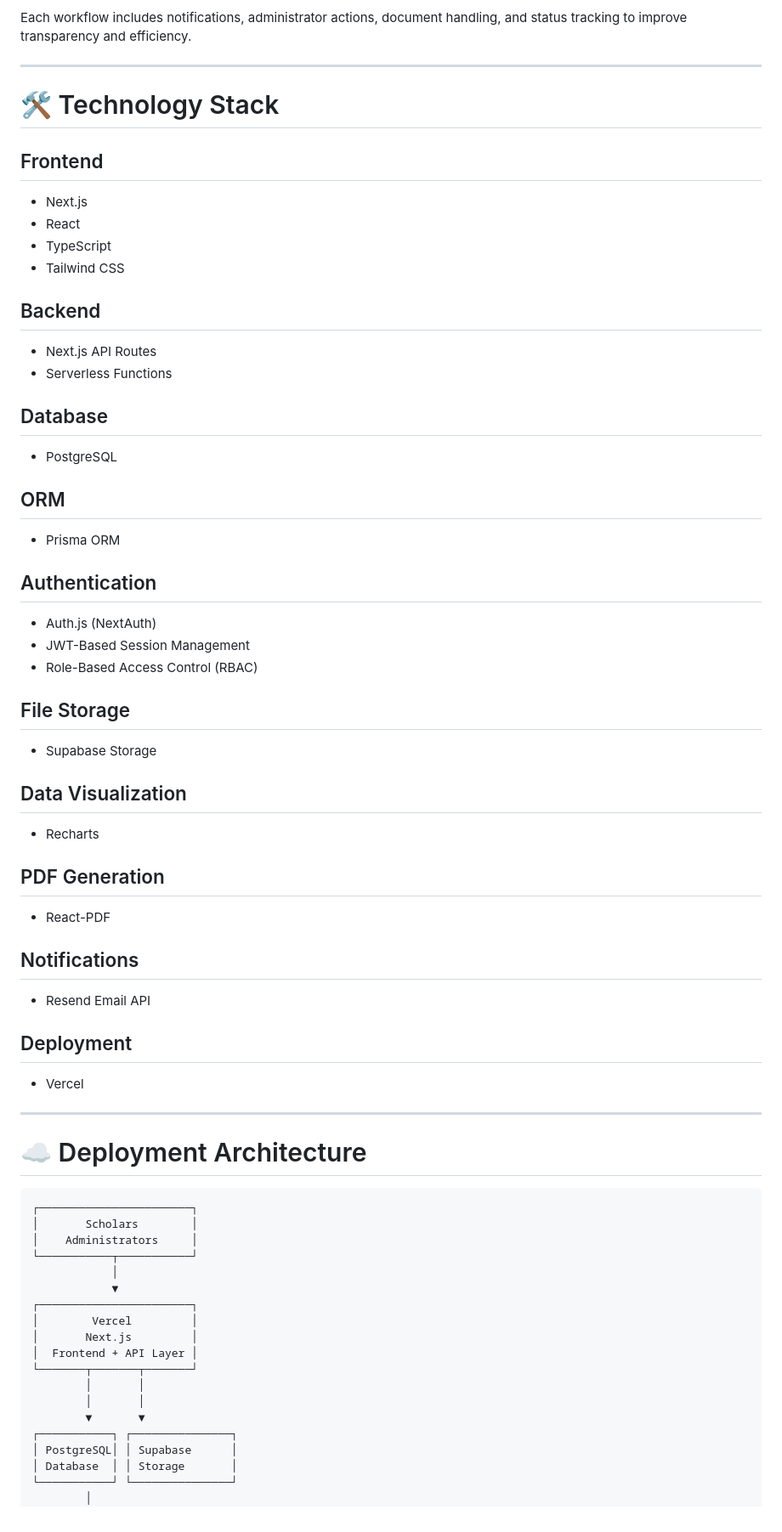
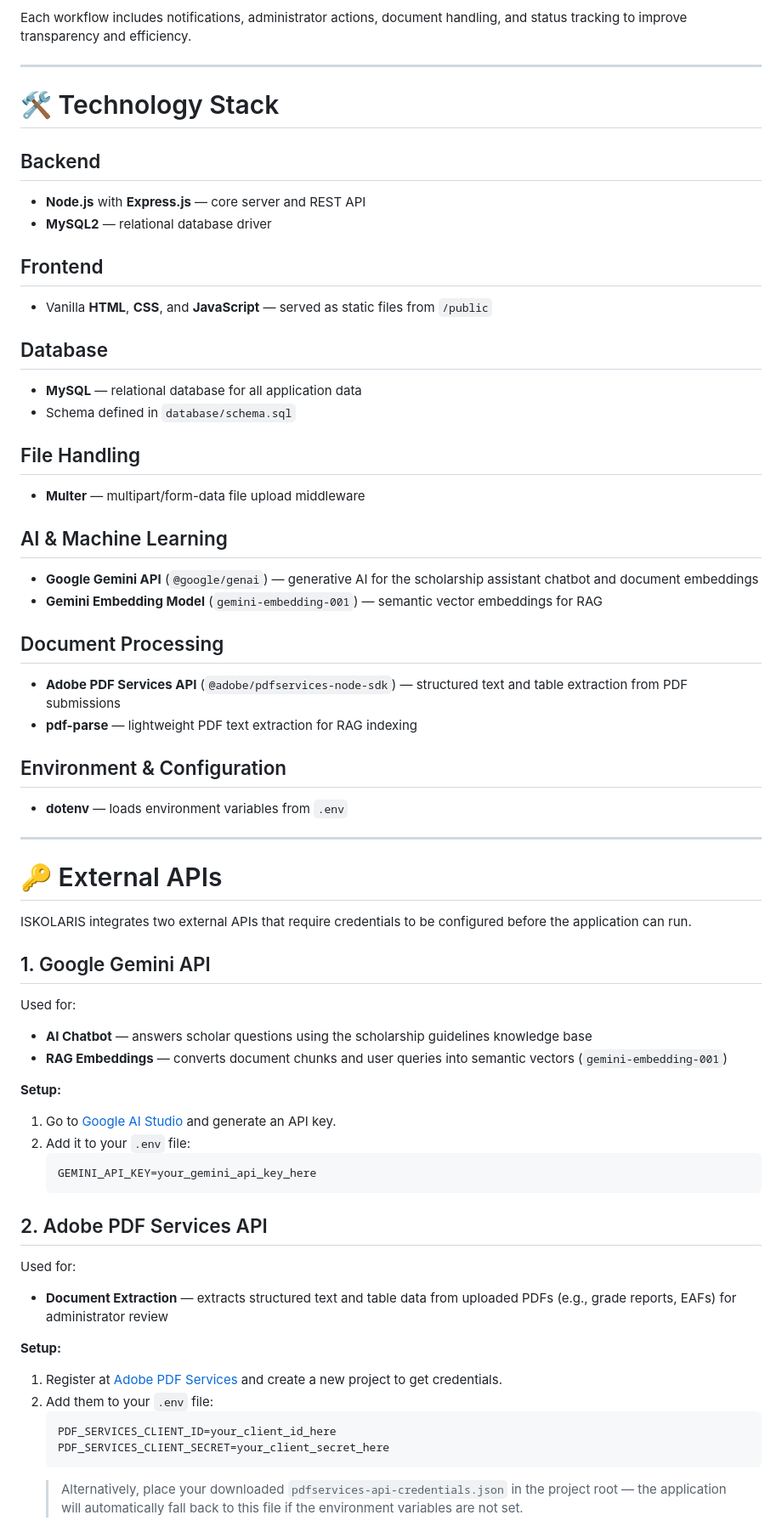
Before and after one commit to sxmsnchz/ITISDEV-Iskolaris, a Markdown page: README.md, the part around one of its changes. Shown at 85% size. GitHub-like rendering.

````diff
--- a/README.md
+++ b/README.md
@@ -257,72 +262,68 @@ Each workflow includes notifications, administrator actions, document handling,
 
 # 🛠️ Technology Stack
 
+## Backend
+
+* **Node.js** with **Express.js** — core server and REST API
+* **MySQL2** — relational database driver
+
 ## Frontend
 
-* Next.js
-* React
-* TypeScript
-* Tailwind CSS
-
-## Backend
-
-* Next.js API Routes
-* Serverless Functions
+* Vanilla **HTML**, **CSS**, and **JavaScript** — served as static files from `/public`
 
 ## Database
 
-* PostgreSQL
+* **MySQL** — relational database for all application data
+* Schema defined in `database/schema.sql`
 
-## ORM
+## File Handling
 
-* Prisma ORM
+* **Multer** — multipart/form-data file upload middleware
 
-## Authentication
+## AI & Machine Learning
 
-* Auth.js (NextAuth)
-* JWT-Based Session Management
-* Role-Based Access Control (RBAC)
+* **Google Gemini API** (`@google/genai`) — generative AI for the scholarship assistant chatbot and document embeddings
+* **Gemini Embedding Model** (`gemini-embedding-001`) — semantic vector embeddings for RAG
 
-## File Storage
+## Document Processing
 
-* Supabase Storage
+* **Adobe PDF Services API** (`@adobe/pdfservices-node-sdk`) — structured text and table extraction from PDF submissions
+* **pdf-parse** — lightweight PDF text extraction for RAG indexing
 
-## Data Visualization
+## Environment & Configuration
 
-* Recharts
-
-## PDF Generation
-
-* React-PDF
-
-## Notifications
-
-* Resend Email API
-
-## Deployment
-
-* Vercel
+* **dotenv** — loads environment variables from `.env`
 
 ---
 
-# ☁️ Deployment Architecture
+# 🔑 External APIs
 
-```text
-┌───────────────────────┐
-│       Scholars        │
-│    Administrators     │
-└───────────┬───────────┘
-            │
-            ▼
-┌───────────────────────┐
-│        Vercel         │
-│       Next.js         │
-│  Frontend + API Layer │
-└───────┬───────┬───────┘
-        │       │
-        │       │
-        ▼       ▼
-┌───────────┐ ┌───────────────┐
-│ PostgreSQL│ │ Supabase      │
-│ Database  │ │ Storage       │
-└───────────┘ └───────────────┘
+ISKOLARIS integrates two external APIs that require credentials to be configured before the application can run.
+
+## 1. Google Gemini API
+
+Used for:
+- **AI Chatbot** — answers scholar questions using the scholarship guidelines knowledge base
+- **RAG Embeddings** — converts document chunks and user queries into semantic vectors (`gemini-embedding-001`)
+
+**Setup:**
+1. Go to [Google AI Studio](https://aistudio.google.com/app/apikey) and generate an API key.
+2. Add it to your `.env` file:
+   ```env
+   GEMINI_API_KEY=your_gemini_api_key_here
+   ```
+
+## 2. Adobe PDF Services API
+
+Used for:
+- **Document Extraction** — extracts structured text and table data from uploaded PDFs (e.g., grade reports, EAFs) for administrator review
+
+**Setup:**
+1. Register at [Adobe PDF Services](https://developer.adobe.com/document-services/apis/pdf-extract/) and create a new project to get credentials.
+2. Add them to your `.env` file:
+   ```env
+   PDF_SERVICES_CLIENT_ID=your_client_id_here
+   PDF_SERVICES_CLIENT_SECRET=your_client_secret_here
+   ```
+   > Alternatively, place your downloaded `pdfservices-api-credentials.json` in the project root — the application will automatically fall back to this file if the environment variables are not set.
+
````
Also changed, not shown: other parts of README.md (+175 -35 lines).
